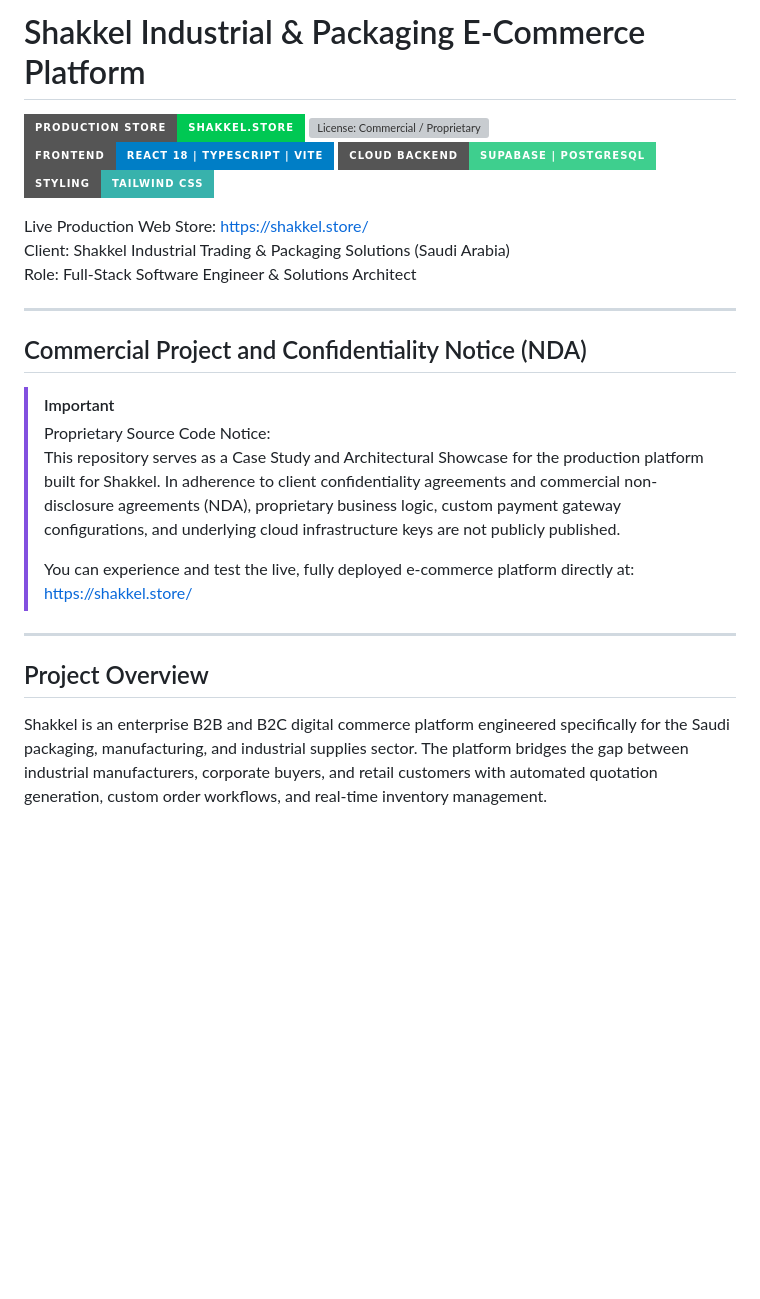
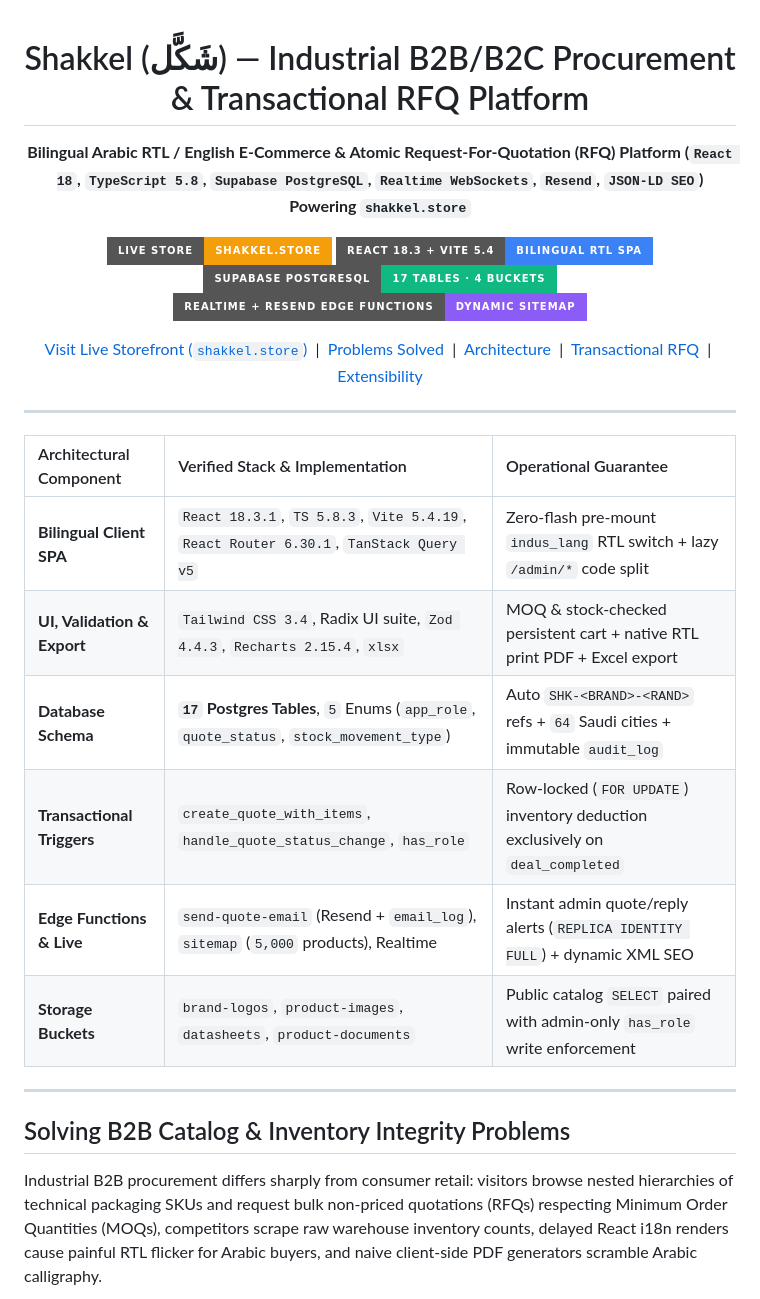
Before and after one commit to Abdulqader-Alshihabi/Industrial_Shakkel, a Markdown page: README.md, the part around one of its changes. Drawn GitHub-style; badges without logos; blank space fills up the shorter version; grey boxes are pictures that could not be loaded.

```diff
--- a/README.md
+++ b/README.md
@@ -1,29 +1,32 @@
-# Shakkel Industrial & Packaging E-Commerce Platform
+<div align="center">
 
-[![Production Store](https://img.shields.io/badge/Production%20Store-shakkel.store-00c853?style=for-the-badge&logo=googlechrome&logoColor=white)](https://shakkel.store/)
-[![License: Commercial / Proprietary](https://img.shields.io/badge/License-Proprietary%20%2F%20NDA-red?style=for-the-badge)](https://shakkel.store/)
-[![Framework](https://img.shields.io/badge/Frontend-React%2018%20%7C%20TypeScript%20%7C%20Vite-blue?style=for-the-badge&logo=react)](https://shakkel.store/)
-[![Backend](https://img.shields.io/badge/Cloud%20Backend-Supabase%20%7C%20PostgreSQL-3ECF8E?style=for-the-badge&logo=supabase)](https://shakkel.store/)
-[![Styling](https://img.shields.io/badge/Styling-Tailwind%20CSS-38B2AC?style=for-the-badge&logo=tailwind-css)](https://shakkel.store/)
+# Shakkel (شَكَّل) — Industrial B2B/B2C Procurement & Transactional RFQ Platform
 
-Live Production Web Store: [https://shakkel.store/](https://shakkel.store/)
-Client: Shakkel Industrial Trading & Packaging Solutions (Saudi Arabia)
-Role: Full-Stack Software Engineer & Solutions Architect
+**Bilingual Arabic RTL / English E-Commerce & Atomic Request-For-Quotation (RFQ) Platform (`React 18`, `TypeScript 5.8`, `Supabase PostgreSQL`, `Realtime WebSockets`, `Resend`, `JSON-LD SEO`) Powering `shakkel.store`**
+
+[![Live Storefront](https://img.shields.io/badge/LIVE_STORE-shakkel.store-F59E0B?style=for-the-badge&logo=googlechrome&logoColor=white)](https://shakkel.store/)
+[![Frontend](https://img.shields.io/badge/React_18.3_+_Vite_5.4-Bilingual_RTL_SPA-3B82F6?style=for-the-badge&logo=react&logoColor=61DAFB)](#react-18-spa--supabase-kernel-architecture)
+[![Database](https://img.shields.io/badge/Supabase_PostgreSQL-17_Tables_%C2%B7_4_Buckets-10B981?style=for-the-badge&logo=supabase&logoColor=white)](#transactional-rfq--role-isolation)
+[![Realtime](https://img.shields.io/badge/Realtime_+_Resend_Edge_Functions-dynamic_sitemap-8B5CF6?style=for-the-badge)](#solving-b2b-catalog--inventory-integrity-problems)
+
+[Visit Live Storefront (`shakkel.store`)](https://shakkel.store/) &nbsp;|&nbsp; [Problems Solved](#solving-b2b-catalog--inventory-integrity-problems) &nbsp;|&nbsp; [Architecture](#react-18-spa--supabase-kernel-architecture) &nbsp;|&nbsp; [Transactional RFQ](#transactional-rfq--role-isolation) &nbsp;|&nbsp; [Extensibility](#catalog--cms-extensibility-seams)
 
 ---
 
-## Commercial Project and Confidentiality Notice (NDA)
+| Architectural Component | Verified Stack & Implementation | Operational Guarantee |
+| :--- | :--- | :--- |
+| **Bilingual Client SPA** | `React 18.3.1`, `TS 5.8.3`, `Vite 5.4.19`, `React Router 6.30.1`, `TanStack Query v5` | Zero-flash pre-mount `indus_lang` RTL switch + lazy `/admin/*` code split |
+| **UI, Validation & Export** | `Tailwind CSS 3.4`, Radix UI suite, `Zod 4.4.3`, `Recharts 2.15.4`, `xlsx` | MOQ & stock-checked persistent cart + native RTL print PDF + Excel export |
+| **Database Schema** | **`17` Postgres Tables**, `5` Enums (`app_role`, `quote_status`, `stock_movement_type`) | Auto `SHK-<BRAND>-<RAND>` refs + `64` Saudi cities + immutable `audit_log` |
+| **Transactional Triggers** | `create_quote_with_items`, `handle_quote_status_change`, `has_role` | Row-locked (`FOR UPDATE`) inventory deduction exclusively on `deal_completed` |
+| **Edge Functions & Live** | `send-quote-email` (Resend + `email_log`), `sitemap` (`5,000` products), Realtime | Instant admin quote/reply alerts (`REPLICA IDENTITY FULL`) + dynamic XML SEO |
+| **Storage Buckets** | `brand-logos`, `product-images`, `datasheets`, `product-documents` | Public catalog `SELECT` paired with admin-only `has_role` write enforcement |
 
-> [!IMPORTANT]
-> Proprietary Source Code Notice:
-> This repository serves as a Case Study and Architectural Showcase for the production platform built for Shakkel. In adherence to client confidentiality agreements and commercial non-disclosure agreements (NDA), proprietary business logic, custom payment gateway configurations, and underlying cloud infrastructure keys are not publicly published.
->
-> You can experience and test the live, fully deployed e-commerce platform directly at:
-> [https://shakkel.store/](https://shakkel.store/)
+</div>
 
 ---
 
-## Project Overview
+## Solving B2B Catalog & Inventory Integrity Problems
 
-Shakkel is an enterprise B2B and B2C digital commerce platform engineered specifically for the Saudi packaging, manufacturing, and industrial supplies sector. The platform bridges the gap between industrial manufacturers, corporate buyers, and retail customers with automated quotation generation, custom order workflows, and real-time inventory management.
+Industrial B2B procurement differs sharply from consumer retail: visitors browse nested hierarchies of technical packaging SKUs and request bulk non-priced quotations (RFQs) respecting Minimum Order Quantities (MOQs), competitors scrape raw warehouse inventory counts, delayed React i18n renders cause painful RTL flicker for Arabic buyers, and naive client-side PDF generators scramble Arabic calligraphy.
 
```
Also changed, not shown: other parts of README.md (+33 -74 lines), assets/diagrams/diagram-1-problems-solved.png (added), assets/diagrams/diagram-2-architecture.png (added), assets/diagrams/diagram-3-rfq-inventory.png (added), assets/diagrams/diagram-4-extensibility-seams.png (added).
